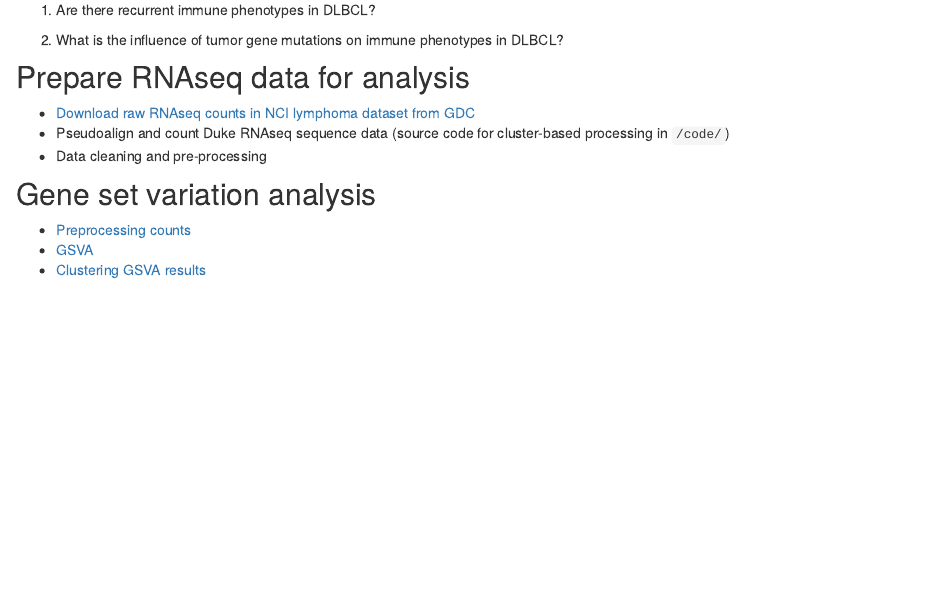
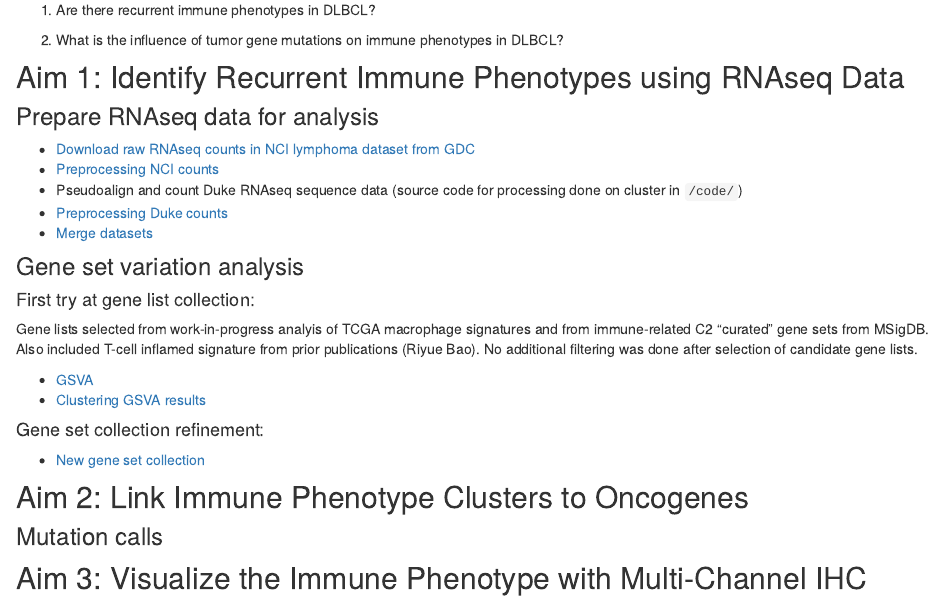
Before and after one commit to mleukam/dlbcl_landscape, an R Markdown document (analysis/index.Rmd): the page in a window 1100 px wide, from 220 px down. Rendered offline with R 4.5, knitr and Pandoc, with nearby package versions; drawn as R Markdown's standard HTML page in place of the format the file asks for.

Commit message:
updated homepage

```diff
--- a/analysis/index.Rmd
+++ b/analysis/index.Rmd
@@ -16,14 +16,31 @@ The over-arching questions are:
 
 2. What is the influence of tumor gene mutations on immune phenotypes in DLBCL?
 
-## Prepare RNAseq data for analysis
+## Aim 1: Identify Recurrent Immune Phenotypes using RNAseq Data
+
+### Prepare RNAseq data for analysis
 
 * [Download raw RNAseq counts in NCI lymphoma dataset from GDC](gdc_download.html)
-* Pseudoalign and count Duke RNAseq sequence data (source code for cluster-based processing in `/code/`)
-* Data cleaning and pre-processing
+* [Preprocessing NCI counts](preprocessing_count_data.html)
+* Pseudoalign and count Duke RNAseq sequence data (source code for processing done on cluster in `/code/`)
+* [Preprocessing Duke counts](dukedata.html)
+* [Merge datasets]()
 
-## Gene set variation analysis
+### Gene set variation analysis
 
-* [Preprocessing counts](preprocessing_count_data.html)
+#### First try at gene list collection:
+
+Gene lists selected from work-in-progress analyis of TCGA macrophage signatures and from immune-related C2 "curated" gene sets from MSigDB. Also included T-cell inflamed signature from prior publications (Riyue Bao). No additional filtering was done after selection of candidate gene lists.
+
 * [GSVA](enrichment.html)
 * [Clustering GSVA results](clustering_enrichment_scores.html)
+
+#### Gene set collection refinement:
+
+* [New gene set collection](newgs.html)
+
+## Aim 2: Link Immune Phenotype Clusters to Oncogenes
+
+### Mutation calls
+
+## Aim 3: Visualize the Immune Phenotype with Multi-Channel IHC
```
